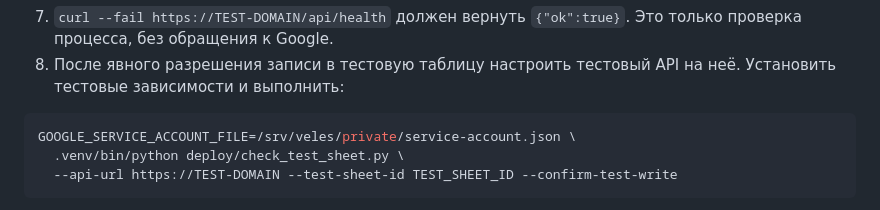
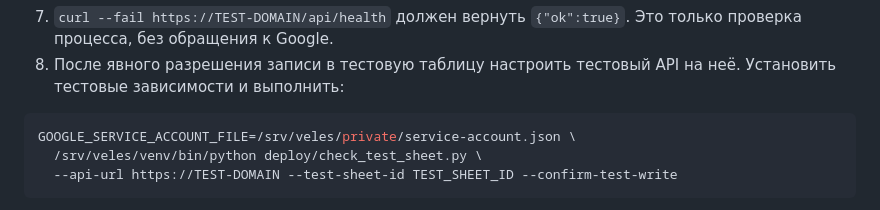
Before and after one commit to SHADrussed/veles-steel-landing, a Markdown page: BEGET.md, the part around the change. Drawn GitHub-style.

Commit message:
Clarify deployed virtualenv path in test-sheet smoke instructions

````diff
--- a/BEGET.md
+++ b/BEGET.md
@@ -30,7 +30,7 @@ python3 -m venv .venv
 
 ```sh
 GOOGLE_SERVICE_ACCOUNT_FILE=/srv/veles/private/service-account.json \
-  .venv/bin/python deploy/check_test_sheet.py \
+  /srv/veles/venv/bin/python deploy/check_test_sheet.py \
   --api-url https://TEST-DOMAIN --test-sheet-id TEST_SHEET_ID --confirm-test-write
 ```
 
````
